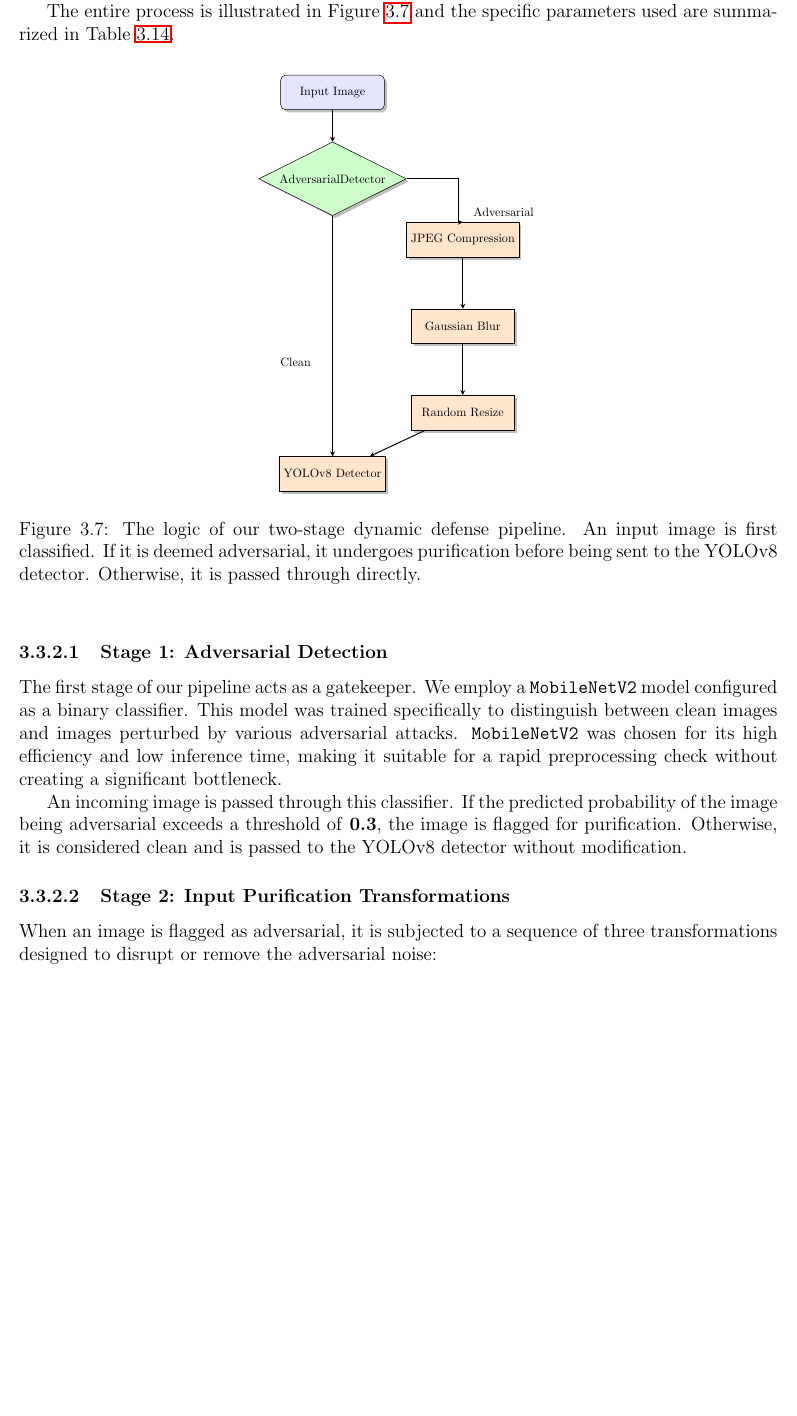
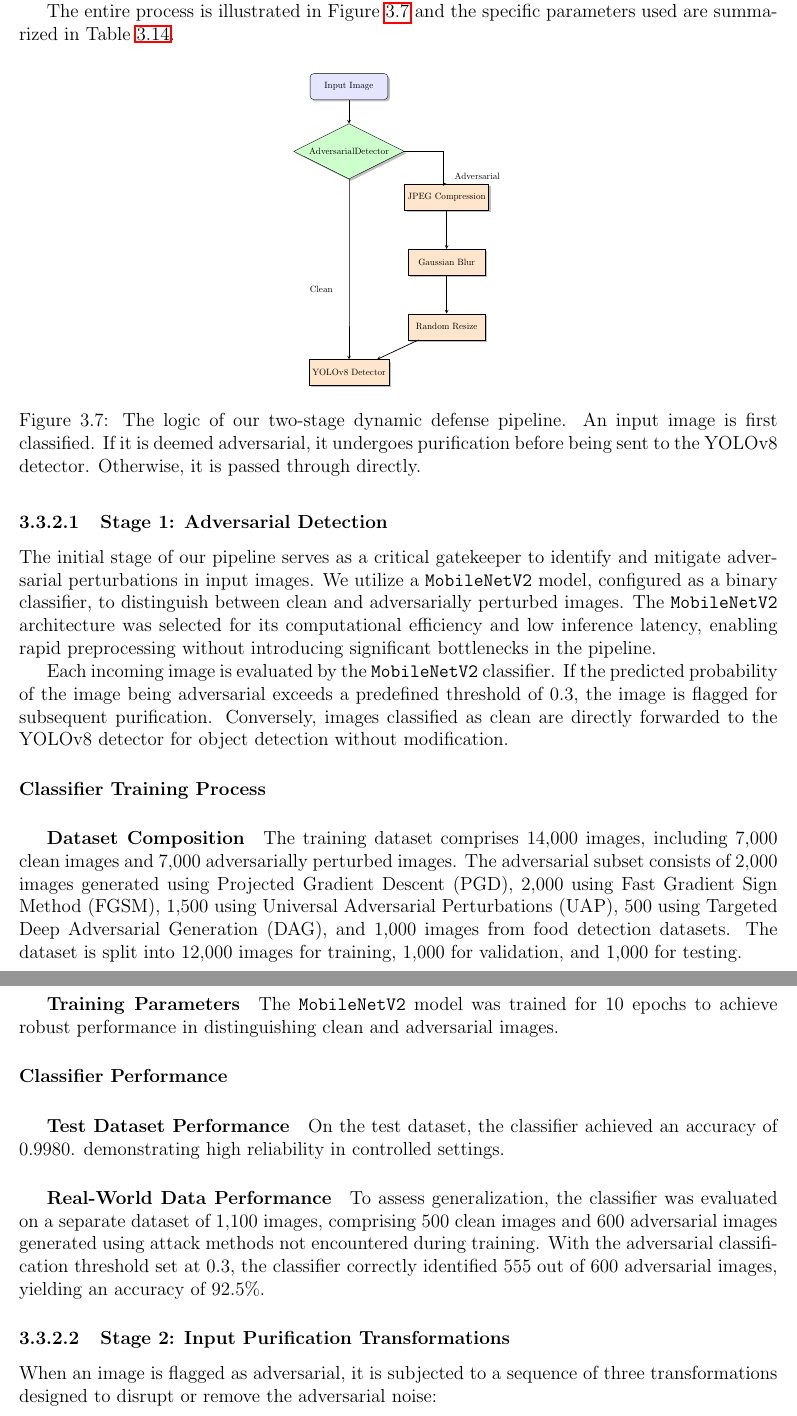
Before and after one commit to Adversarial-Attacks-on-Deeplearning/Adversarial-Attacks-on-Deeplearning-Models, a LaTeX thesis (thesis/main.tex, which reads thesis/chapters/object_detection.tex): part of page 60 of 125 before the commit and two parts of pages 60 and 61 of 125 after it, the two joined at a grey line, cut so that both start at the same text, the shorter picture padded with empty space. Compiled offline with pdfLaTeX.

Commit message:
classifier

```diff
--- a/thesis/chapters/object_detection.tex
+++ b/thesis/chapters/object_detection.tex
@@ -688,9 +688,9 @@ This diverse mixture of gradient-based, targeted, universal, and detector-specif
 In addition to hardening the model itself via adversarial training, a complementary approach is to defend the system at the input level. Instead of processing every image as a potential threat, we designed a more efficient, two-stage dynamic pipeline. This pipeline first uses a lightweight classifier to detect likely adversarial examples and then applies a series of purification transformations only to those flagged images. This targeted approach aims to neutralize threats while minimizing the computational overhead and potential quality degradation for benign images.
 
 The entire process is illustrated in Figure~\ref{fig:defense_pipeline_flowchart} and the specific parameters used are summarized in Table~\ref{tab:pipeline_params}.
-\begin{figure}[h!]
+\begin{figure}[H]
     \centering
-    \includegraphics[width=0.4\textwidth]{images/CV/OD/flow.pdf} % You would create this image
+    \includegraphics[width=0.3\textwidth]{images/CV/OD/flow.pdf} % You would create this image
     \caption{The logic of our two-stage dynamic defense pipeline. An input image is first classified. If it is deemed adversarial, it undergoes purification before being sent to the YOLOv8 detector. Otherwise, it is passed through directly.}
     \label{fig:defense_pipeline_flowchart}
 \end{figure}
@@ -699,9 +699,32 @@ The entire process is illustrated in Figure~\ref{fig:defense_pipeline_flowchart}
 
 \subsubsection{Stage 1: Adversarial Detection}
 
-The first stage of our pipeline acts as a gatekeeper. We employ a \texttt{MobileNetV2} model configured as a binary classifier. This model was trained specifically to distinguish between clean images and images perturbed by various adversarial attacks. \texttt{MobileNetV2} was chosen for its high efficiency and low inference time, making it suitable for a rapid preprocessing check without creating a significant bottleneck.
+% Introducing the adversarial detection stage
+The initial stage of our pipeline serves as a critical gatekeeper to identify and mitigate adversarial perturbations in input images. We utilize a \texttt{MobileNetV2} model, configured as a binary classifier, to distinguish between clean and adversarially perturbed images. The \texttt{MobileNetV2} architecture was selected for its computational efficiency and low inference latency, enabling rapid preprocessing without introducing significant bottlenecks in the pipeline.
 
-An incoming image is passed through this classifier. If the predicted probability of the image being adversarial exceeds a threshold of \textbf{0.3}, the image is flagged for purification. Otherwise, it is considered clean and is passed to the YOLOv8 detector without modification.
+% Describing the classification process
+Each incoming image is evaluated by the \texttt{MobileNetV2} classifier. If the predicted probability of the image being adversarial exceeds a predefined threshold of 0.3, the image is flagged for subsequent purification. Conversely, images classified as clean are directly forwarded to the YOLOv8 detector for object detection without modification.
+
+\paragraph{Classifier Training Process}
+
+% Outlining the dataset composition
+\subparagraph{Dataset Composition}
+The training dataset comprises 14,000 images, including 7,000 clean images and 7,000 adversarially perturbed images. The adversarial subset consists of 2,000 images generated using Projected Gradient Descent (PGD), 2,000 using Fast Gradient Sign Method (FGSM), 1,500 using Universal Adversarial Perturbations (UAP), 500 using Targeted Deep Adversarial Generation (DAG), and 1,000 images from food detection datasets. The dataset is split into 12,000 images for training, 1,000 for validation, and 1,000 for testing.
+
+% Specifying training parameters
+\subparagraph{Training Parameters}
+The \texttt{MobileNetV2} model was trained for 10 epochs to achieve robust performance in distinguishing clean and adversarial images.
+
+\paragraph{Classifier Performance}
+
+% Presenting test dataset performance
+\subparagraph{Test Dataset Performance}
+On the test dataset, the classifier achieved an accuracy of 0.9980. demonstrating high reliability in controlled settings.
+
+% Evaluating performance on real-world data
+\subparagraph{Real-World Data Performance}
+To assess generalization, the classifier was evaluated on a separate dataset of 1,100 images, comprising 500 clean images and 600 adversarial images generated using attack methods not encountered during training. With the adversarial classification threshold set at 0.3, the classifier correctly identified 555 out of 600 adversarial images, yielding an accuracy of 92.5\%.
+
 
 \subsubsection{Stage 2: Input Purification Transformations}
 When an image is flagged as adversarial, it is subjected to a sequence of three transformations designed to disrupt or remove the adversarial noise:
```
